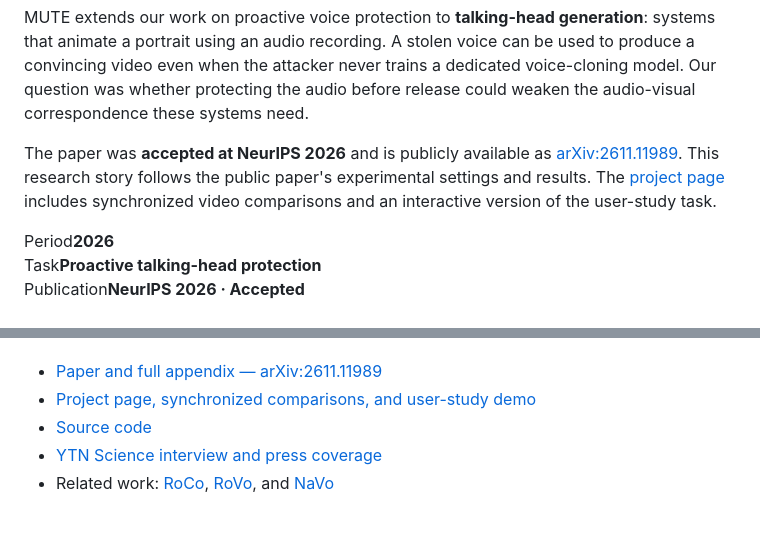
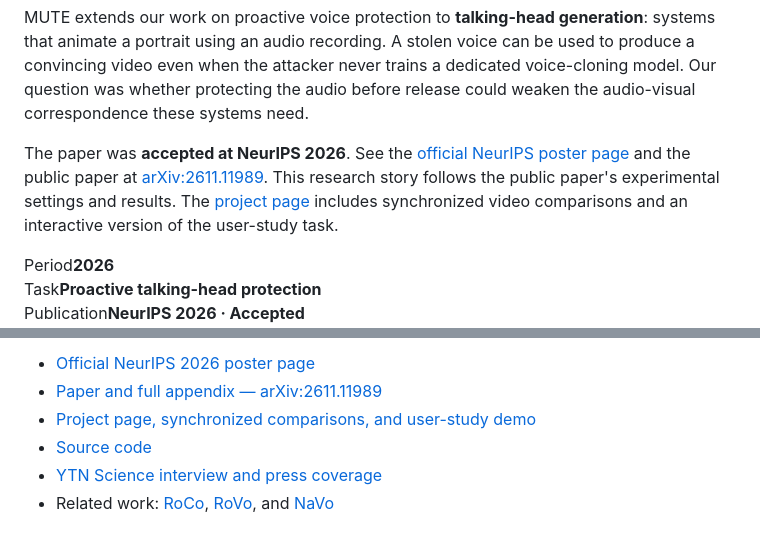
Before and after one commit to smerge0802/smerge0802.github.io, a Markdown page: src/writings/2026-05-07-mute-talking-head-protection.md, 2 parts joined by grey strips. Drawn GitHub-style.

Commit message:
Link the NeurIPS poster page from MUTE research story

```diff
--- a/src/writings/2026-05-07-mute-talking-head-protection.md
+++ b/src/writings/2026-05-07-mute-talking-head-protection.md
@@ -10,7 +10,7 @@ writingOrder: 1
 
 MUTE extends our work on proactive voice protection to **talking-head generation**: systems that animate a portrait using an audio recording. A stolen voice can be used to produce a convincing video even when the attacker never trains a dedicated voice-cloning model. Our question was whether protecting the audio before release could weaken the audio-visual correspondence these systems need.
 
-The paper was **accepted at NeurIPS 2026** and is publicly available as [arXiv:2611.11989](https://arxiv.org/abs/2611.11989). This research story follows the public paper's experimental settings and results. The [project page](https://jindl465.github.io/website/MUTE/) includes synchronized video comparisons and an interactive version of the user-study task.
+The paper was **accepted at NeurIPS 2026**. See the [official NeurIPS poster page](https://neurips.cc/virtual/2026/loc/sydney/poster/154813) and the public paper at [arXiv:2611.11989](https://arxiv.org/abs/2611.11989). This research story follows the public paper's experimental settings and results. The [project page](https://jindl465.github.io/website/MUTE/) includes synchronized video comparisons and an interactive version of the user-study task.
 
 <div class="project-meta" aria-label="Study overview">
   <div><span>Period</span><strong>2026</strong></div>
@@ -268,5 +269,6 @@ The work was carried out with **Donghyun Kim, Jin Hong, Dain Kim, Junseok Kwon,
 </div>
 
+- [Official NeurIPS 2026 poster page](https://neurips.cc/virtual/2026/loc/sydney/poster/154813)
 - [Paper and full appendix — arXiv:2611.11989](https://arxiv.org/abs/2611.11989)
 - [Project page, synchronized comparisons, and user-study demo](https://jindl465.github.io/website/MUTE/)
 - [Source code](https://github.com/jindl465/MUTE)
```
Also changed, not shown: other parts of src/writings/2026-05-07-mute-talking-head-protection.md (+2 -1 lines).
